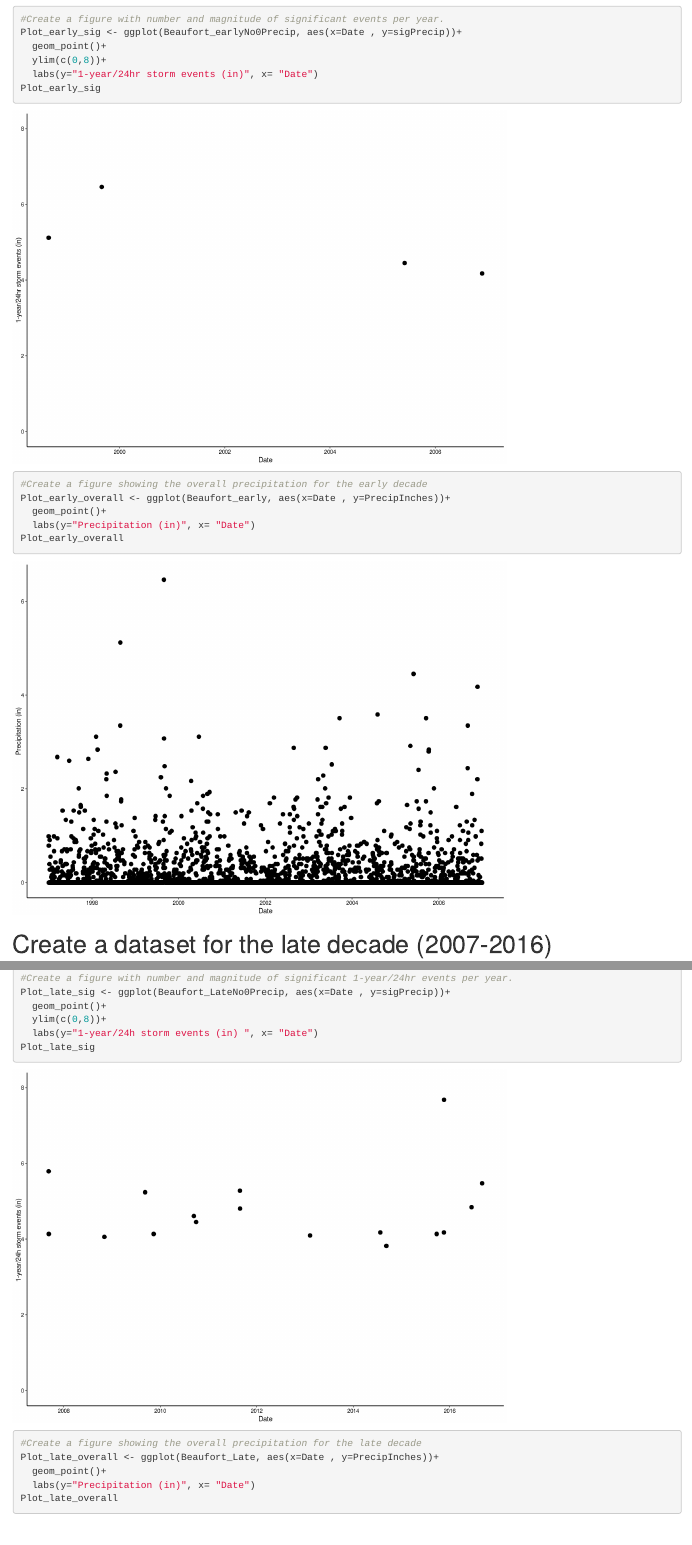
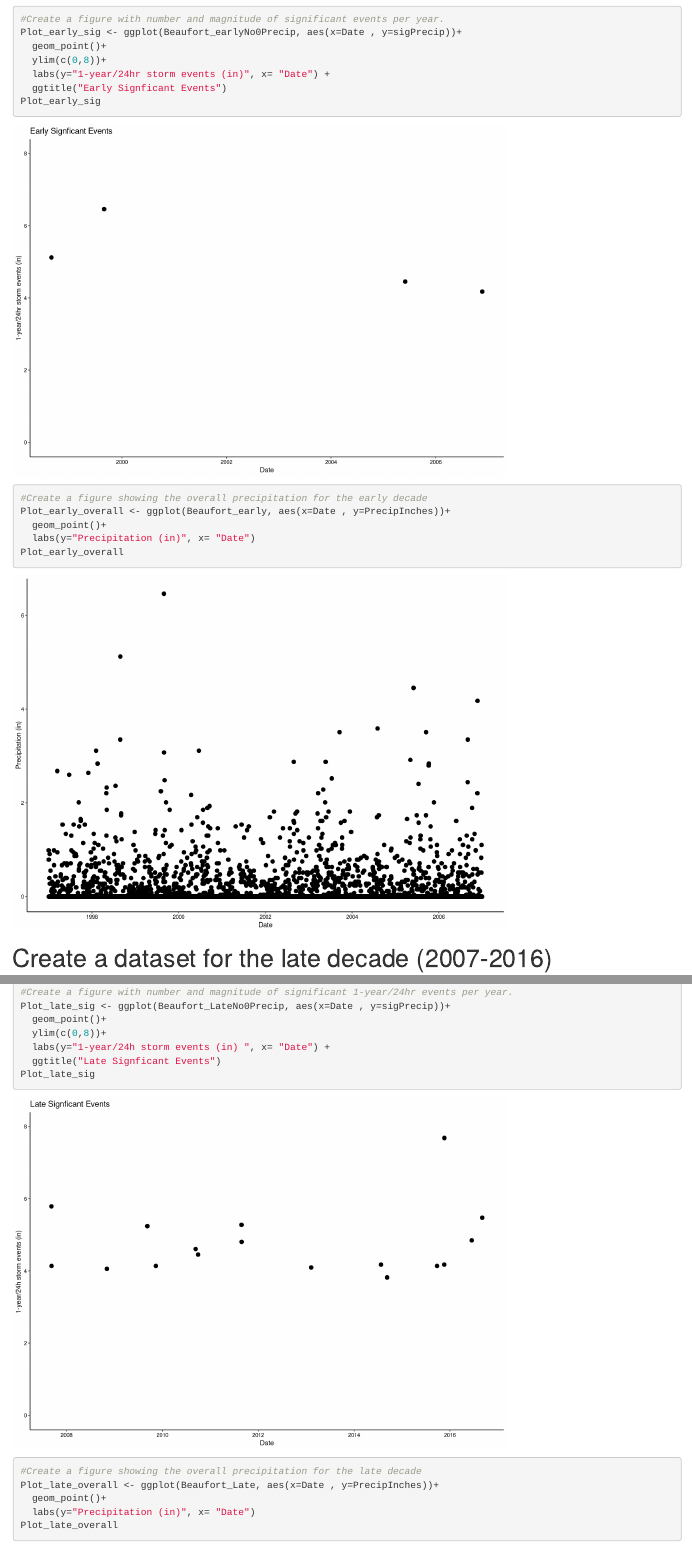
Before and after one commit to tarokatayama/KatayamaNgenziThornton_ENV872_EDA_FinalProject, an R Markdown document (Project_Template_TLK.Rmd): the page in a window 1100 px wide, from 6700 px down, and a second part further down, joined at a grey line. Rendered offline with R 4.5, knitr and Pandoc, with nearby package versions; some code elsewhere in the file could not run offline.

Commit message:
Added few things, but looks good to me too

```diff
--- a/Project_Template_TLK.Rmd
+++ b/Project_Template_TLK.Rmd
@@ -201,7 +201,8 @@ EarlyTable
 Plot_early_sig <- ggplot(Beaufort_earlyNo0Precip, aes(x=Date , y=sigPrecip))+
   geom_point()+
   ylim(c(0,8))+
-  labs(y="1-year/24hr storm events (in)", x= "Date")
+  labs(y="1-year/24hr storm events (in)", x= "Date") +
+  ggtitle("Early Signficant Events")
 Plot_early_sig
 
 #Create a figure showing the overall precipitation for the early decade
@@ -243,7 +244,8 @@ Beaufort_late_summary<- Beaufort_Late%>%
 Plot_late_sig <- ggplot(Beaufort_LateNo0Precip, aes(x=Date , y=sigPrecip))+
   geom_point()+
   ylim(c(0,8))+
-  labs(y="1-year/24h storm events (in) ", x= "Date")
+  labs(y="1-year/24h storm events (in) ", x= "Date") +
+  ggtitle("Late Signficant Events")
 Plot_late_sig
 
 #Create a figure showing the overall precipitation for the late decade
```
Also changed, not shown: Project_Template_TLK.Rmd (2 more changed lines).
